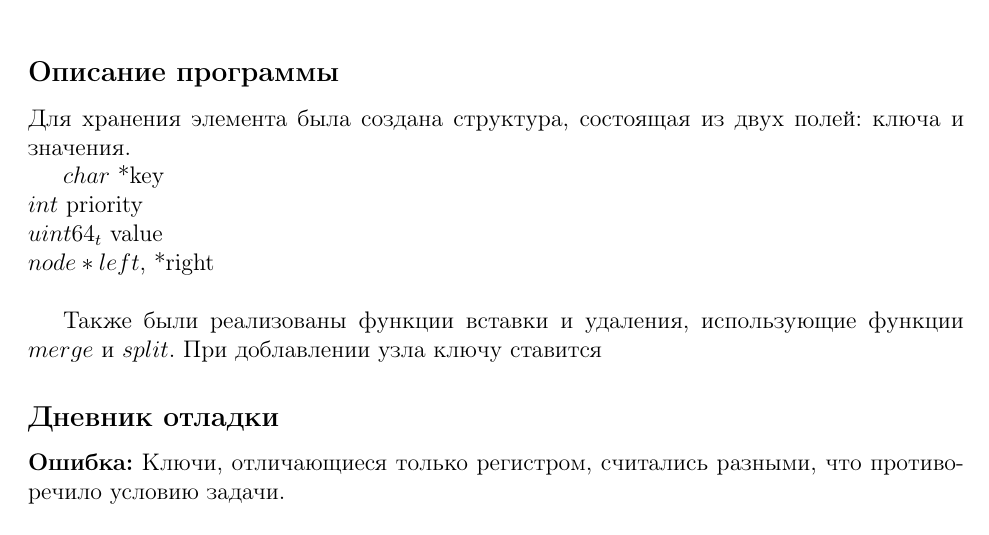
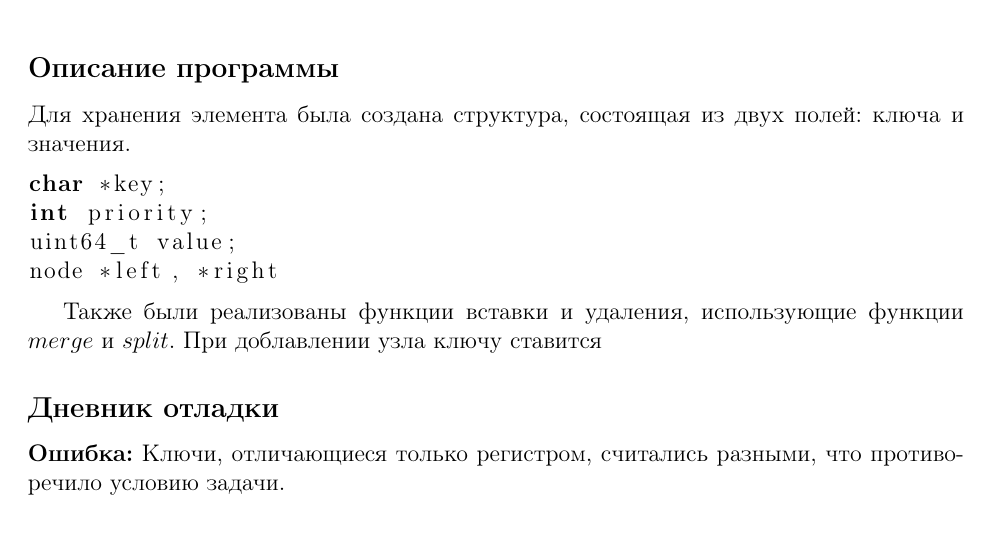
Before and after one commit to helioproduct/DA1, a LaTeX document (lab2/docs/report.tex): part of page 2 of 3, cut so that both start at the same text. Compiled offline with pdfLaTeX.

Commit message:
Update report.tex

```diff
--- a/lab2/docs/report.tex
+++ b/lab2/docs/report.tex
@@ -8,7 +8,7 @@
 \usepackage[russian]{babel}
 \usepackage{pgfplots}
 \usepackage{enumitem}
-
+\usepackage{listings}
 
 % Оригиналный шаблон: http://k806.ru/dalabs/da-report-template-2012.tex
 
@@ -71,10 +71,12 @@ x, а потом правое дерево по ключу x+1. Так мы по
 
 Для хранения элемента была создана структура, состоящая из двух полей: ключа и значения.
 
-$char$ *key\\
-$int$ priority\\
-$uint64_t$ value\\
-$node *left$, *right\\
+\begin{lstlisting}[language=C++]
+char *key;
+int priority;
+uint64_t value;
+node *left, *right
+\end{lstlisting}
 
 Также были реализованы функции вставки и удаления, использующие функции $merge$ и $split$.
 При доблавлении узла ключу ставится
```
